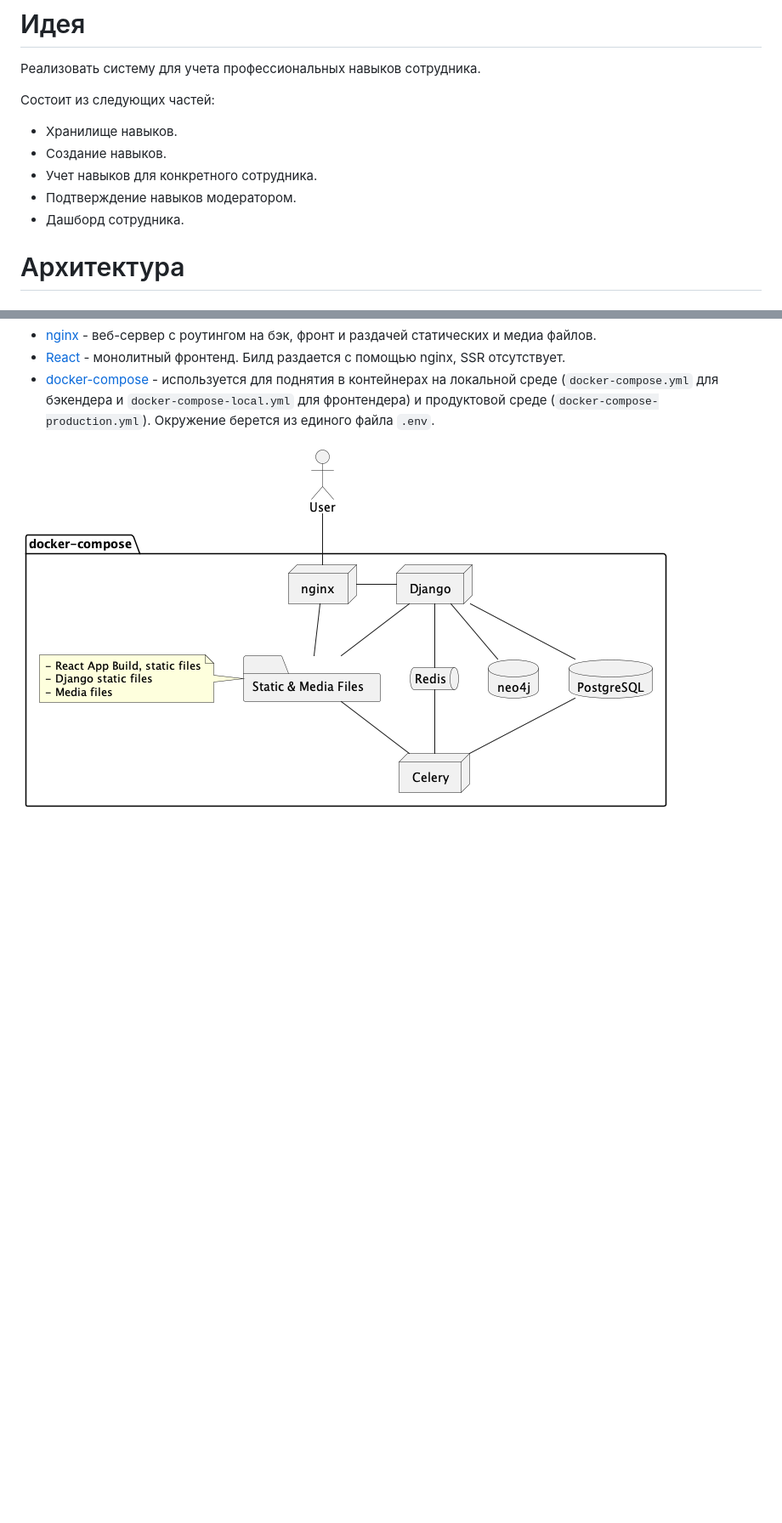
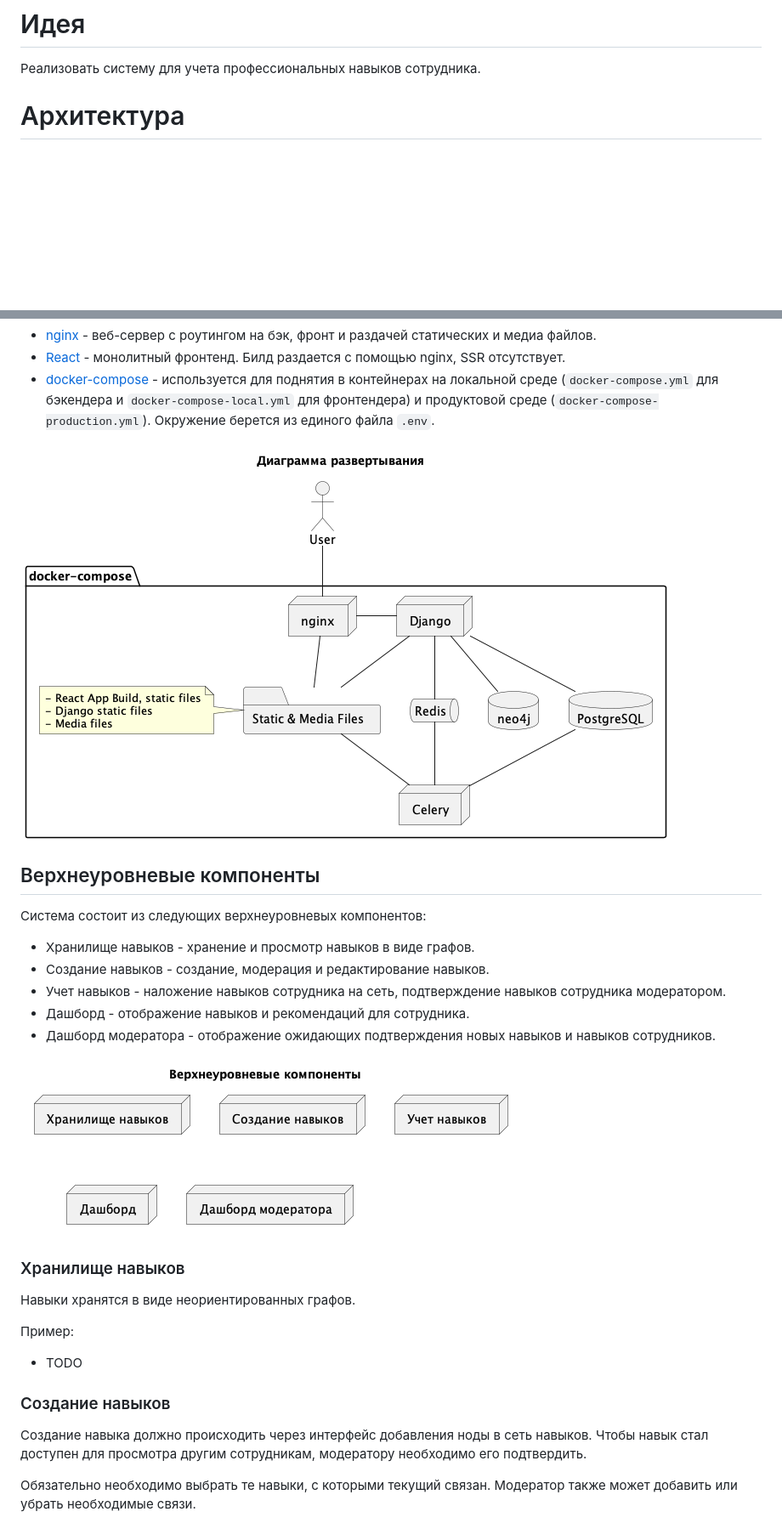
Before and after one commit to Garpix/garpix-skills, a Markdown page: docs/index.md, 2 parts joined by grey strips. Shown: that part at 85% size. Drawn GitHub-style; pictures changed too: docs/components.png (added), docs/deployment.png; blank space fills up the shorter version.

```diff
--- a/docs/index.md
+++ b/docs/index.md
@@ -1,13 +1,6 @@
 # Идея
 
 Реализовать систему для учета профессиональных навыков сотрудника.
-
-Состоит из следующих частей:
-- Хранилище навыков.
-- Создание навыков.
-- Учет навыков для конкретного сотрудника.
-- Подтверждение навыков модератором.
-- Дашборд сотрудника.
 
 # Архитектура
 
@@ -23,3 +16,32 @@
 - [docker-compose](https://docs.docker.com/compose/) - используется для поднятия в контейнерах на локальной среде (`docker-compose.yml` для бэкендера и `docker-compose-local.yml` для фронтендера) и продуктовой среде (`docker-compose-production.yml`). Окружение берется из единого файла `.env`.
 
 ![deployment.png](deployment.png)
+
+## Верхнеуровневые компоненты
+
+Система состоит из следующих верхнеуровневых компонентов:
+- Хранилище навыков - хранение и просмотр навыков в виде графов.
+- Создание навыков - создание, модерация и редактирование навыков.
+- Учет навыков - наложение навыков сотрудника на сеть, подтверждение навыков сотрудника модератором.
+- Дашборд - отображение навыков и рекомендаций для сотрудника.
+- Дашборд модератора - отображение ожидающих подтверждения новых навыков и навыков сотрудников.
+
+![components.png](components.png)
+
+### Хранилище навыков
+
+Навыки хранятся в виде неориентированных графов.
+
+Пример:
+
+- TODO
+
+### Создание навыков
+
+Создание навыка должно происходить через интерфейс добавления ноды
+в сеть навыков. Чтобы навык стал доступен для просмотра другим сотрудникам,
+модератору необходимо его подтвердить.
+
+Обязательно необходимо выбрать те навыки, с которыми текущий связан.
+Модератор также может добавить или убрать необходимые связи.
+
```
Also changed, not shown: other parts of docs/index.md (+28 -0 lines), docs/create_skill_states.png (added), 3 other files.
